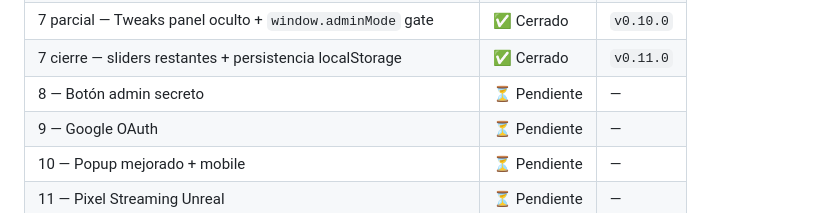
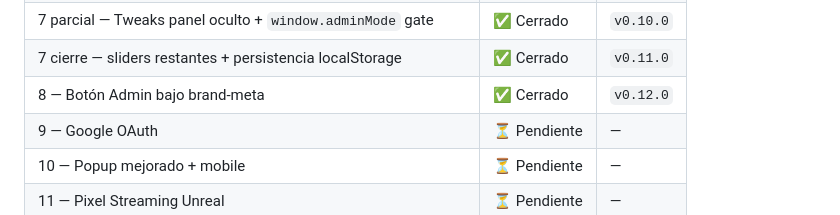
Before and after one commit to nitenacho/Proyecto28, a Markdown page: README.md, the part around the change. Drawn GitHub-style.

```diff
--- a/README.md
+++ b/README.md
@@ -93,7 +93,7 @@ al repo, lo tiene el owner).
 | 6 polish 3 — defaults persistidos (tilt/yaw/gravity/shadow) | ✅ Cerrado | `v0.9.2` |
 | 7 parcial — Tweaks panel oculto + `window.adminMode` gate | ✅ Cerrado | `v0.10.0` |
 | 7 cierre — sliders restantes + persistencia localStorage | ✅ Cerrado | `v0.11.0` |
-| 8 — Botón admin secreto | ⏳ Pendiente | — |
+| 8 — Botón Admin bajo brand-meta | ✅ Cerrado | `v0.12.0` |
 | 9 — Google OAuth | ⏳ Pendiente | — |
 | 10 — Popup mejorado + mobile | ⏳ Pendiente | — |
 | 11 — Pixel Streaming Unreal | ⏳ Pendiente | — |
```
Also changed, not shown: CHANGELOG.md (+32 -0 lines), HANDOFF-LATEST.md (+175 -165 lines).
